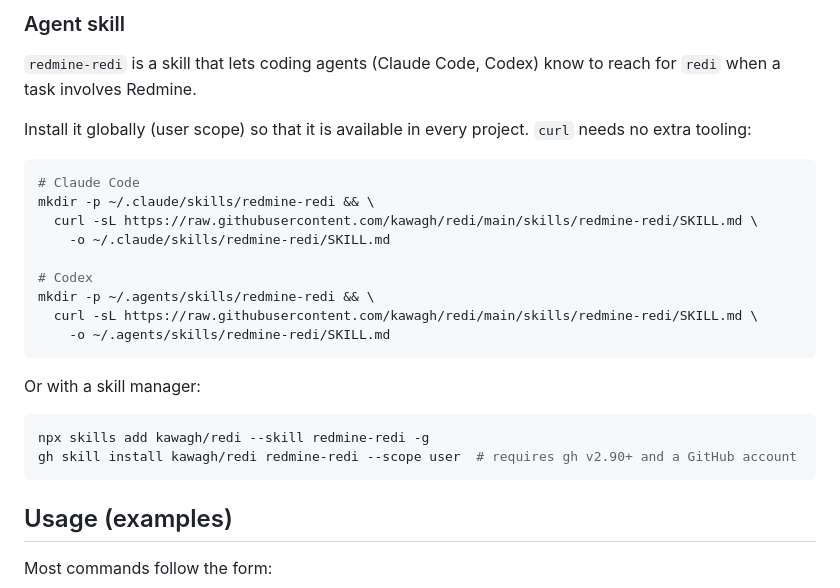
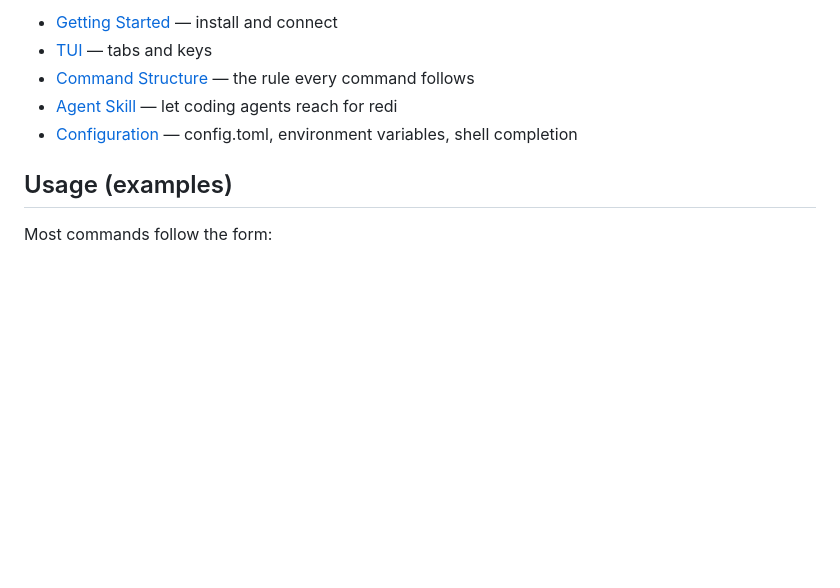
Before and after one commit to kawagh/redi, a Markdown page: README.md, the part around one of its changes. Rendered like a GitHub page; blank space fills up the shorter version.

````diff
--- a/README.md
+++ b/README.md
@@ -99,29 +34,8 @@ echo 'eval "$(register-python-argcomplete redi)"' >> ~/.zshrc
-### Agent skill
-
-`redmine-redi` is a skill that lets coding agents (Claude Code, Codex) know to
-reach for `redi` when a task involves Redmine.
-
-Install it globally (user scope) so that it is available in every project.
-`curl` needs no extra tooling:
-
-```sh
-# Claude Code
-mkdir -p ~/.claude/skills/redmine-redi && \
-  curl -sL https://raw.githubusercontent.com/kawagh/redi/main/skills/redmine-redi/SKILL.md \
-    -o ~/.claude/skills/redmine-redi/SKILL.md
-
-# Codex
-mkdir -p ~/.agents/skills/redmine-redi && \
-  curl -sL https://raw.githubusercontent.com/kawagh/redi/main/skills/redmine-redi/SKILL.md \
-    -o ~/.agents/skills/redmine-redi/SKILL.md
-```
-
-Or with a skill manager:
-
-```sh
-npx skills add kawagh/redi --skill redmine-redi -g
-gh skill install kawagh/redi redmine-redi --scope user  # requires gh v2.90+ and a GitHub account
-```
+- [Getting Started](https://kawagh.github.io/redi/getting-started/) — install and connect
+- [TUI](https://kawagh.github.io/redi/tui/) — tabs and keys
+- [Command Structure](https://kawagh.github.io/redi/cli/command-structure/) — the rule every command follows
+- [Agent Skill](https://kawagh.github.io/redi/cli/agent-skill/) — let coding agents reach for redi
+- [Configuration](https://kawagh.github.io/redi/configuration/) — config.toml, environment variables, shell completion
 
 ## Usage (examples)
 
````
Also changed, not shown: other parts of README.md (+4 -69 lines).
